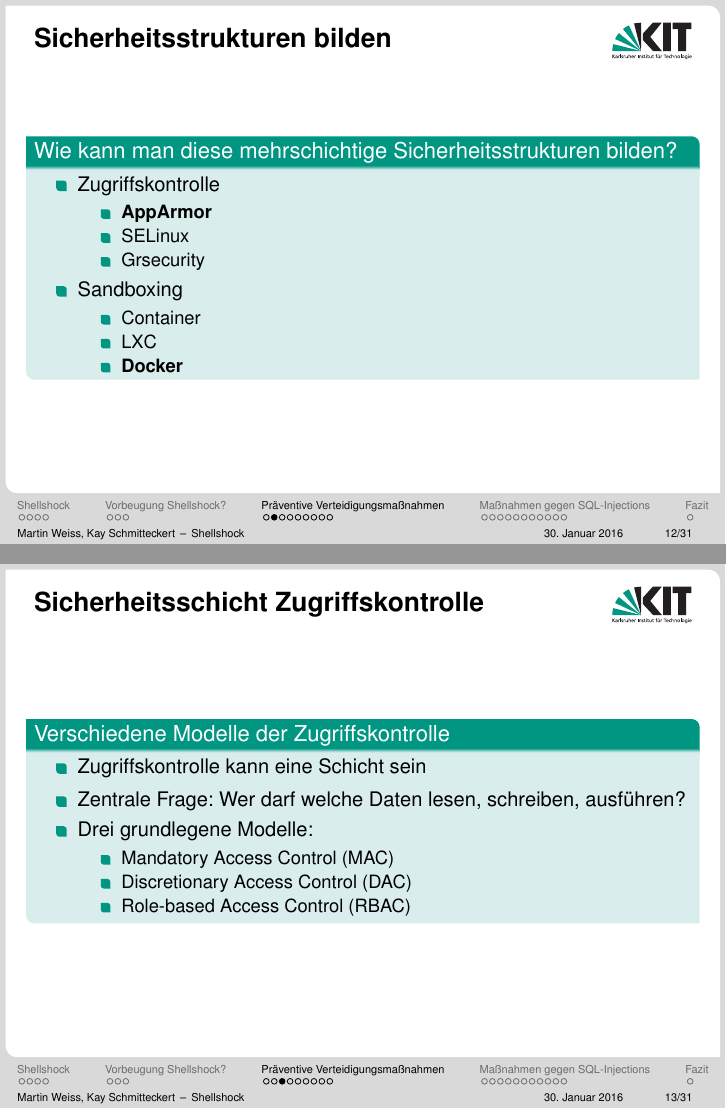
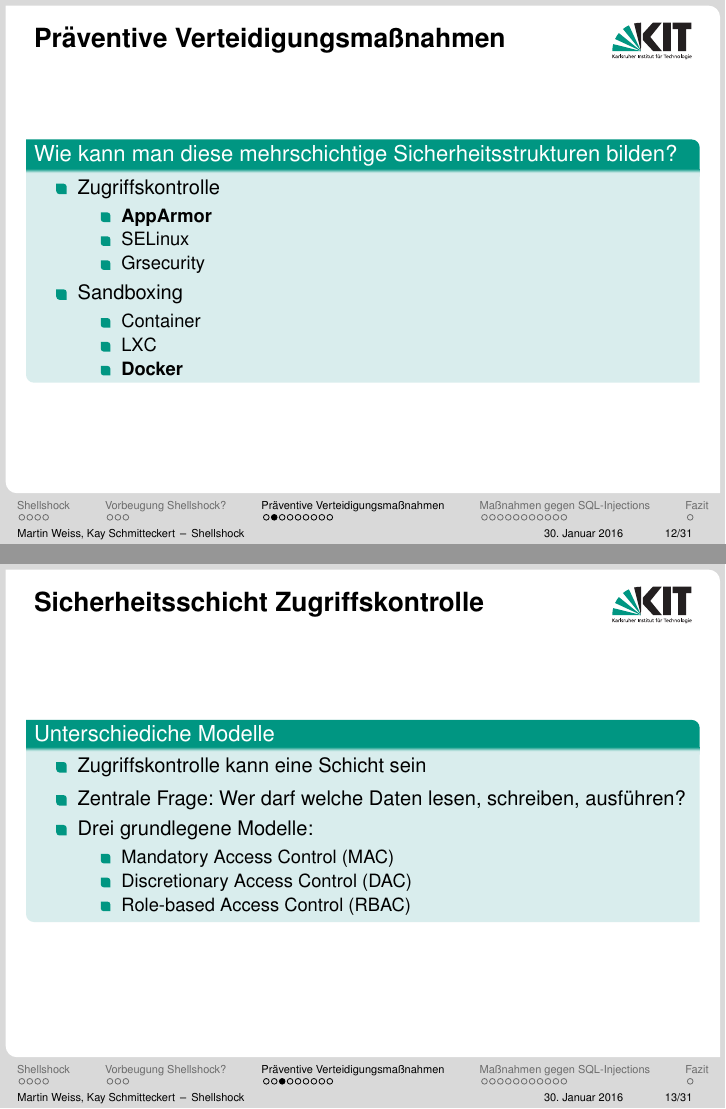
Before and after one commit to kay-es/Shellshock, LaTeX slides (presentation_shellshock_proseminar.tex, which reads sections/preventive_methods.tex): pages 12 and 13 of 31, joined at a grey line. Compiled offline with pdfLaTeX.

Commit message:
Better headlines #2

```diff
--- a/sections/preventive_methods.tex
+++ b/sections/preventive_methods.tex
@@ -17,7 +17,7 @@
   \setbeamerfont{footnote}{size=\footnotesize}
 \end{frame}
 
-\begin{frame}{Sicherheitsstrukturen bilden}
+\begin{frame}{Präventive Verteidigungsmaßnahmen}
   \begin{block}{Wie kann man diese mehrschichtige Sicherheitsstrukturen bilden?}
     \begin{itemize}[<+->]
       \item Zugriffskontrolle
@@ -37,7 +37,7 @@
 \end{frame}
 
 \begin{frame}{Sicherheitsschicht Zugriffskontrolle}
-  \begin{block}{Verschiedene Modelle der Zugriffskontrolle}
+  \begin{block}{Unterschiediche Modelle}
     \begin{itemize}[<+->]
       \item Zugriffskontrolle kann eine Schicht sein
       \item Zentrale Frage: Wer darf welche Daten lesen, schreiben, ausführen?
```
